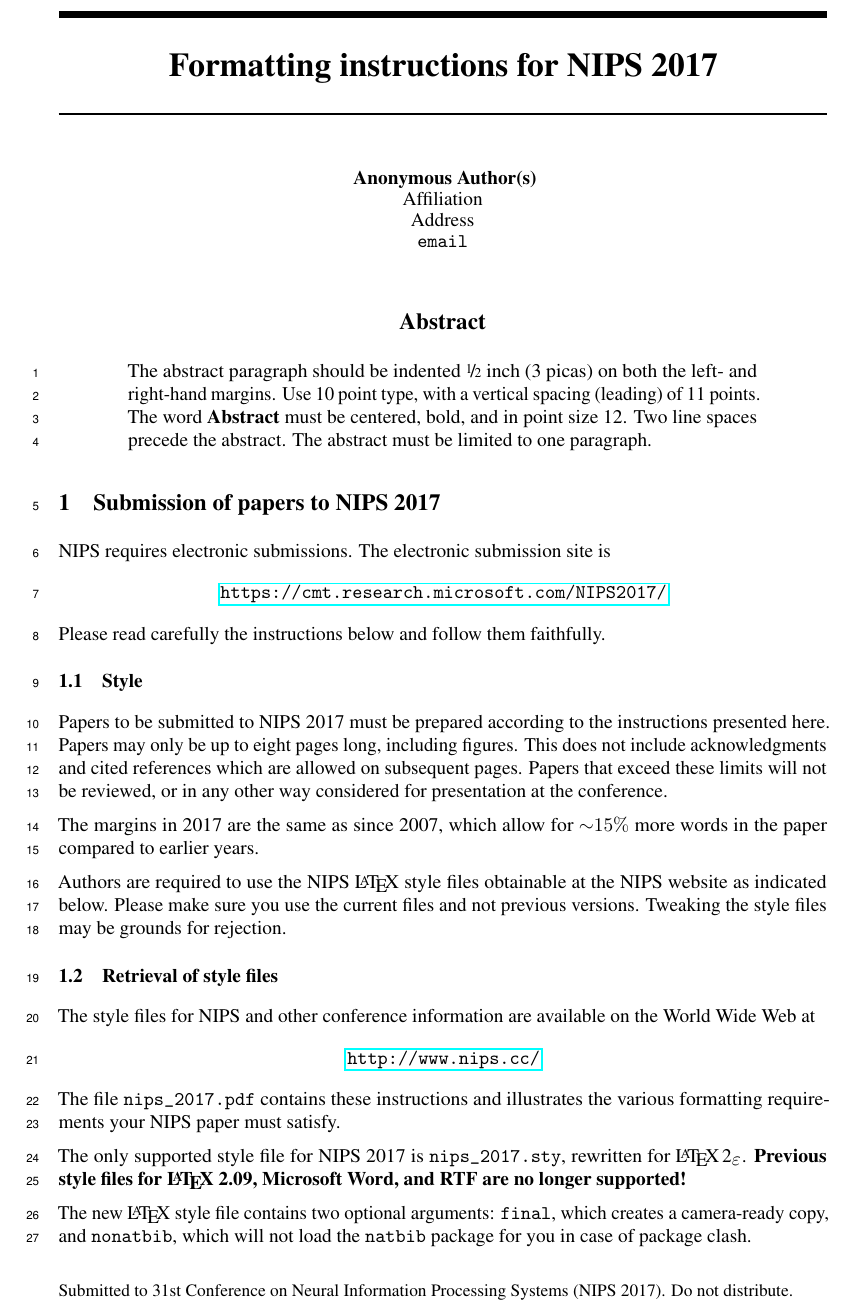
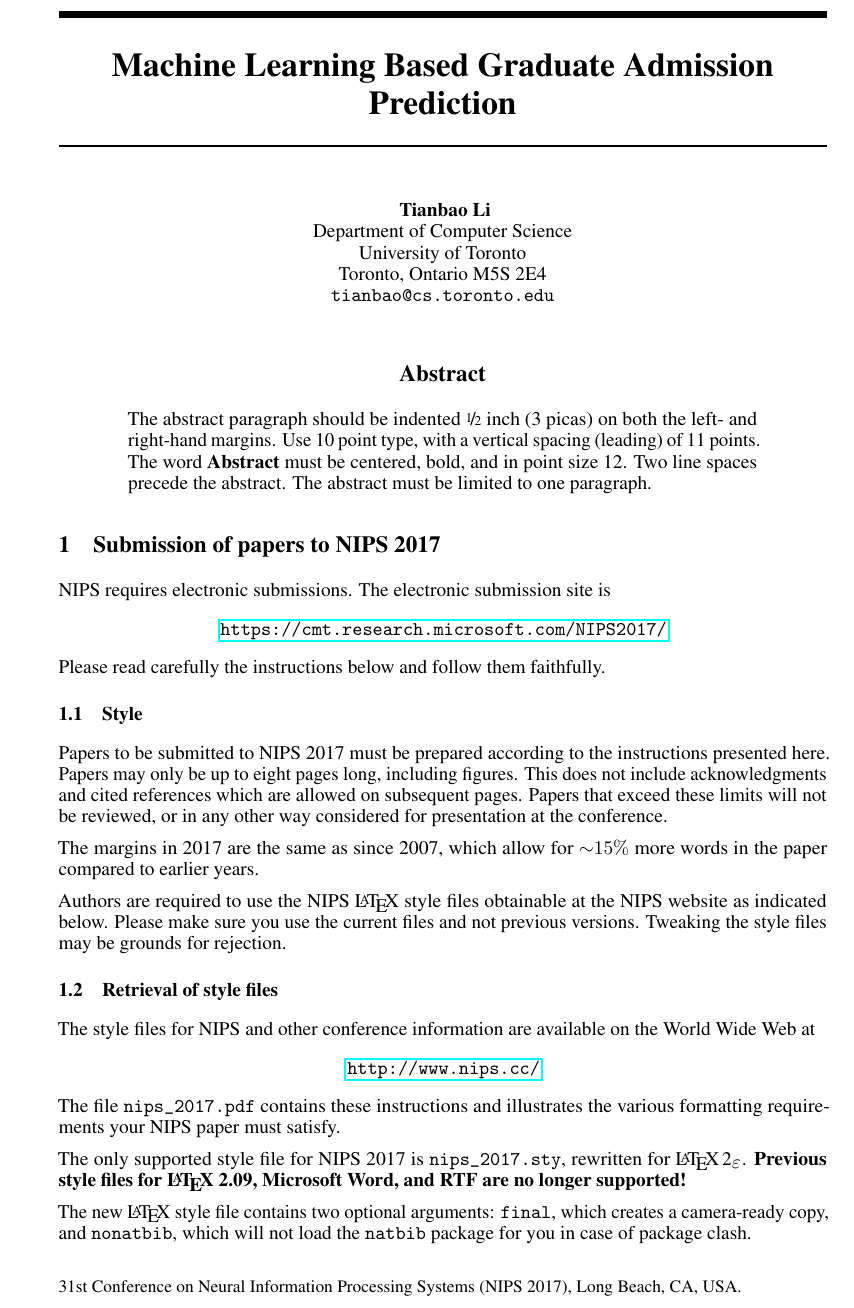
Before and after one commit to TianbaoLi/Ad-or-Rej, a LaTeX paper (Proposal/CSC 2515 Proposal TIanbao Li.tex): part of page 1 of 5, cut at the place of the change. Compiled offline with pdfLaTeX.

Commit message:
Named proposal

```diff
--- a/Proposal/nips_2017.tex
+++ b/Proposal/CSC 2515 Proposal TIanbao Li.tex
@@ -7,10 +7,10 @@
 % to avoid loading the natbib package, add option nonatbib:
 % \usepackage[nonatbib]{nips_2017}
 
-\usepackage{nips_2017}
+\usepackage[final]{nips_2017}
 
 % to compile a camera-ready version, add the [final] option, e.g.:
-% \usepackage[final]{nips_2017}
+%\usepackage[final]{nips_2017}
 
 \usepackage[utf8]{inputenc} % allow utf-8 input
 \usepackage[T1]{fontenc}    % use 8-bit T1 fonts
@@ -21,7 +21,7 @@
 \usepackage{nicefrac}       % compact symbols for 1/2, etc.
 \usepackage{microtype}      % microtypography
 
-\title{Formatting instructions for NIPS 2017}
+\title{Machine Learning Based Graduate Admission Prediction}
 
 % The \author macro works with any number of authors. There are two
 % commands used to separate the names and addresses of multiple
@@ -34,13 +34,11 @@
 % author name.
 
 \author{
-  David S.~Hippocampus\thanks{Use footnote for providing further
-    information about author (webpage, alternative
-    address)---\emph{not} for acknowledging funding agencies.} \\
+  Tianbao Li\\
   Department of Computer Science\\
-  Cranberry-Lemon University\\
-  Pittsburgh, PA 15213 \\
-  \texttt{hippo@cs.cranberry-lemon.edu} \\
+  University of Toronto\\
+  Toronto, Ontario M5S 2E4\\
+  \texttt{tianbao@cs.toronto.edu} \\
   %% examples of more authors
   %% \And
   %% Coauthor \\
```
Also changed, not shown: Proposal/CSC 2515 Proposal TIanbao Li.pdf (added), 5 other files.
